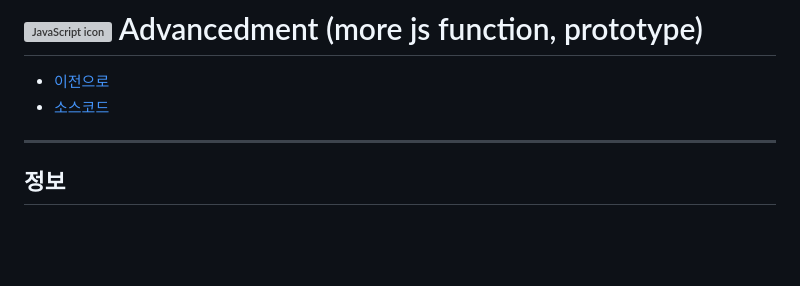
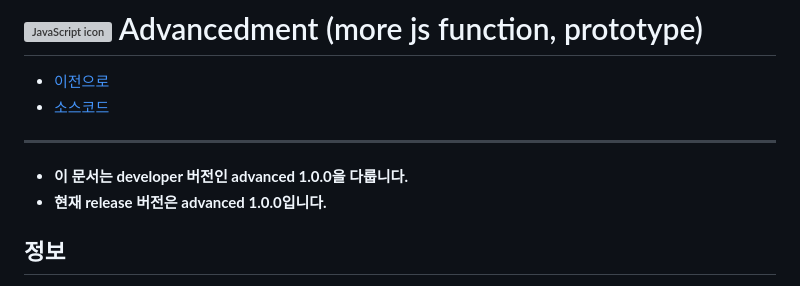
Before and after one commit to hynrusang/js-lib, a Markdown page: advanced.md, the part around the change. Drawn GitHub-style; blank space fills up the shorter version; grey boxes are pictures that could not be loaded.

```diff
--- a/advanced.md
+++ b/advanced.md
@@ -2,7 +2,8 @@
 - [이전으로](https://github.com/hynrusang/js-lib/tree/main)
 - [소스코드](https://github.com/hynrusang/js-lib/blob/main/1.0.0/advanced.js)
 ---
-
+- **이 문서는 developer 버전인 advanced 1.0.0을 다룹니다.**
+- **현재 release 버전은 advanced 1.0.0입니다.**
 ## 정보
 - 이건 js의 기능들을 더 확장하고, 더 편리한 기능, 프로토타입을 추가해주는 js 파일 입니다.
 - (사용방법은 아래의 요소 탭을 참고하세요.)
```
